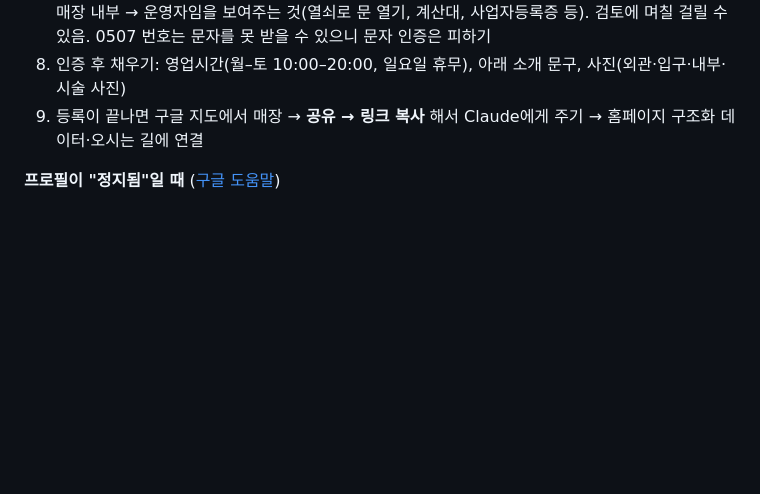
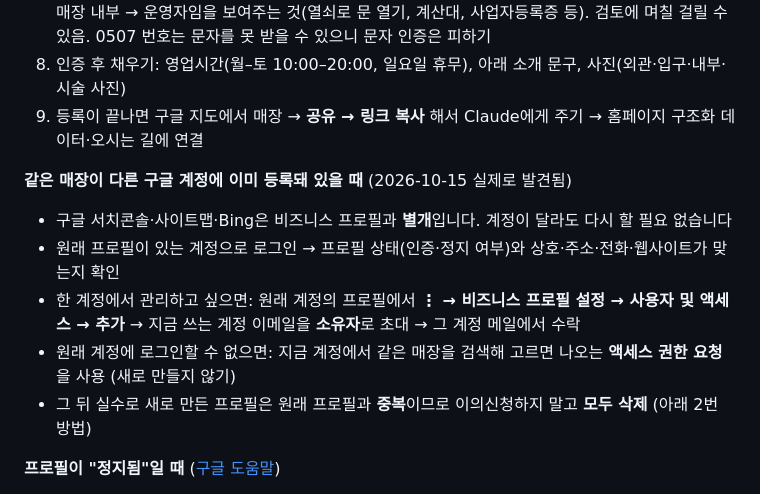
Before and after one commit to Benhur41/naie_de_areum, a Markdown page: README.md, the part around the change. Rendered like a GitHub page; blank space fills up the shorter version.

```diff
--- a/README.md
+++ b/README.md
@@ -195,6 +195,13 @@ Pages 프로젝트 → **Custom domains** → 도메인 연결.
 8. 인증 후 채우기: 영업시간(월–토 10:00–20:00, 일요일 휴무), 아래 소개 문구, 사진(외관·입구·내부·시술 사진)
 9. 등록이 끝나면 구글 지도에서 매장 → **공유 → 링크 복사** 해서 Claude에게 주기 → 홈페이지 구조화 데이터·오시는 길에 연결
 
+**같은 매장이 다른 구글 계정에 이미 등록돼 있을 때** (2026-10-15 실제로 발견됨)
+- 구글 서치콘솔·사이트맵·Bing은 비즈니스 프로필과 **별개**입니다. 계정이 달라도 다시 할 필요 없습니다
+- 원래 프로필이 있는 계정으로 로그인 → 프로필 상태(인증·정지 여부)와 상호·주소·전화·웹사이트가 맞는지 확인
+- 한 계정에서 관리하고 싶으면: 원래 계정의 프로필에서 **⋮ → 비즈니스 프로필 설정 → 사용자 및 액세스 → 추가** → 지금 쓰는 계정 이메일을 **소유자**로 초대 → 그 계정 메일에서 수락
+- 원래 계정에 로그인할 수 없으면: 지금 계정에서 같은 매장을 검색해 고르면 나오는 **액세스 권한 요청**을 사용 (새로 만들지 않기)
+- 그 뒤 실수로 새로 만든 프로필은 원래 프로필과 **중복**이므로 이의신청하지 말고 **모두 삭제** (아래 2번 방법)
+
 **프로필이 "정지됨"일 때** ([구글 도움말](https://support.google.com/business/answer/4569145?hl=ko))
 1. 새 프로필을 또 만들지 않기 (중복이 늘어 더 나빠짐)
 2. 실수로 만든 중복 프로필은 **프로필 관리 → 비즈니스 프로필 설정 → 비즈니스 프로필 삭제** 로 지우고 하나만 남기기 (삭제는 되돌릴 수 없음)
```
Also changed, not shown: CHECKLIST.md (+2 -2 lines), TODO.md (+2 -2 lines).
